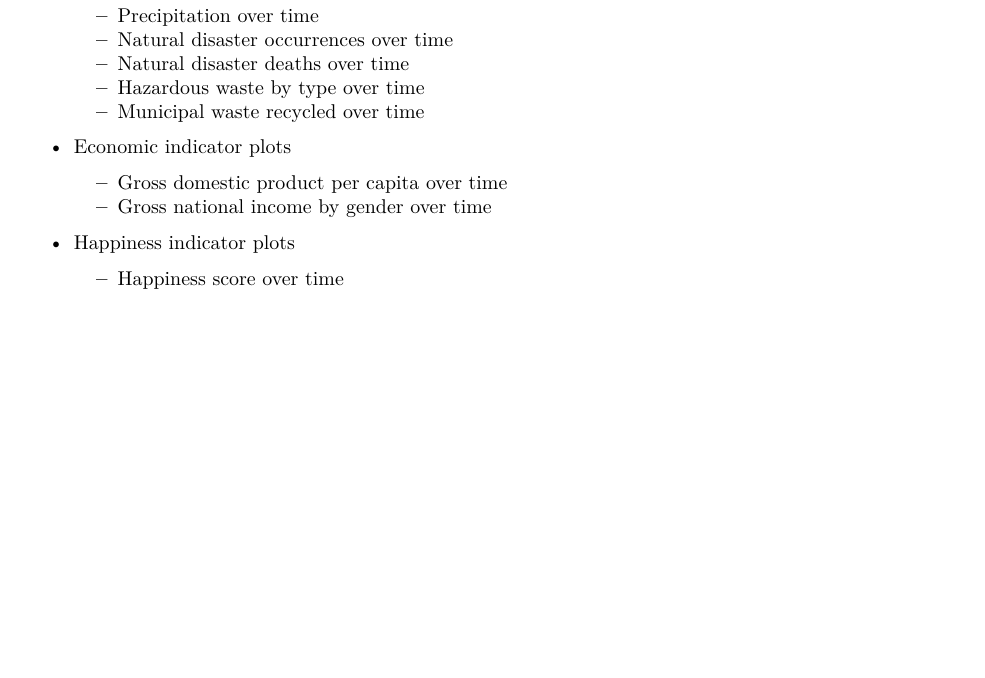
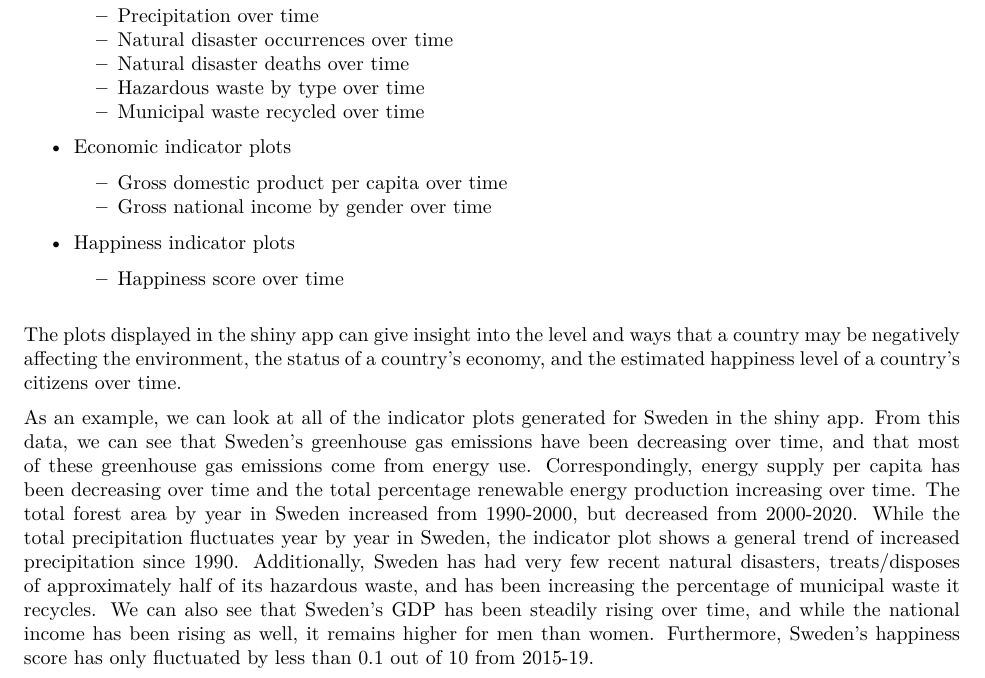
Before and after one commit to brookefelsheim/bios-611-project, an R Markdown document (report.Rmd): part of page 2 of 6, cut so that both start at the same text, the shorter picture padded with empty space. The pictures show the output file report.pdf that the author committed with the source.

Commit message:
Description of Sweden shiny app trends

```diff
--- a/report.Rmd
+++ b/report.Rmd
@@ -57,7 +57,9 @@ The first goal of my analysis was to explore trends of indicator data within ind
 * Happiness indicator plots
     + Happiness score over time
 
+The plots displayed in the shiny app can give insight into the level and ways that a country may be negatively affecting the environment, the status of a country's economy, and the estimated happiness level of a country's citizens over time.
 
+As an example, we can look at all of the indicator plots generated for Sweden in the shiny app. From this data, we can see that Sweden's greenhouse gas emissions have been decreasing over time, and that most of these greenhouse gas emissions come from energy use. Correspondingly, energy supply per capita has been decreasing over time and the total percentage renewable energy production increasing over time. The total forest area by year in Sweden increased from 1990-2000, but decreased from 2000-2020. While the total precipitation fluctuates year by year in Sweden, the indicator plot shows a general trend of increased precipitation since 1990. Additionally, Sweden has had very few recent natural disasters, treats/disposes of approximately half of its hazardous waste, and has been increasing the percentage of municipal waste it recycles. We can also see that Sweden's GDP has been steadily rising over time, and while the national income has been rising as well, it remains higher for men than women. Furthermore, Sweden's happiness score has only fluctuated by less than 0.1 out of 10 from 2015-19.
 
 ![Emissions over time]("figures/ghg_emissions_trends_top_10_plot.png")
 
```
Also changed, not shown: report.pdf.
